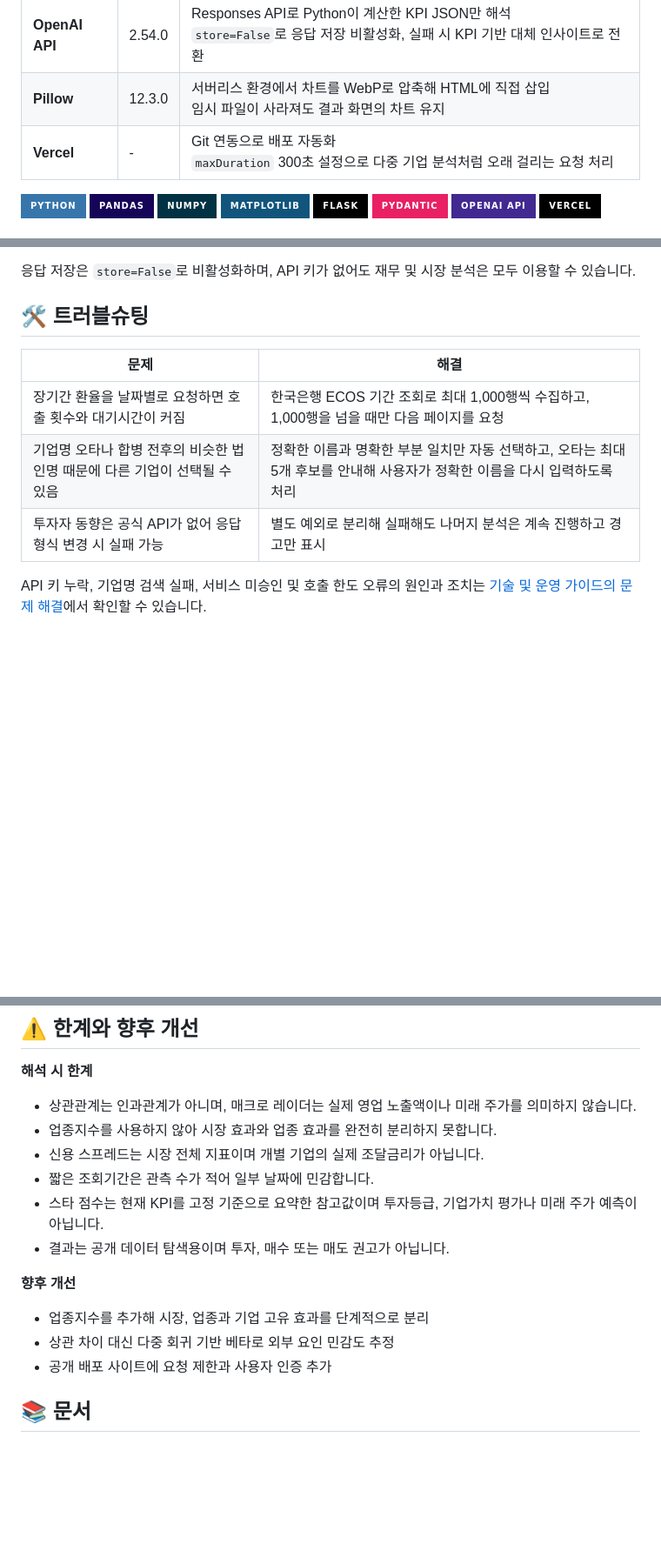
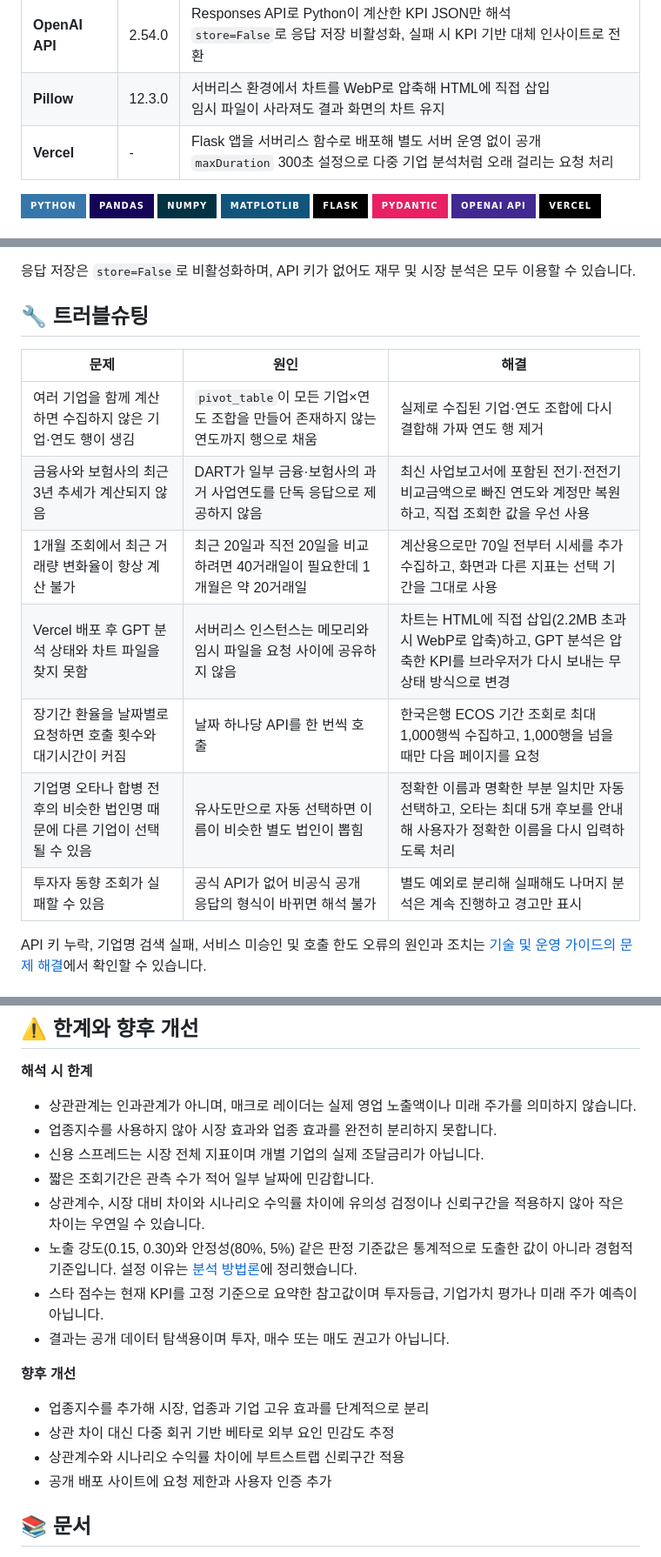
Before and after one commit to David9733/financial_analysis, a Markdown page: README.md, 3 parts joined by grey strips. Shown at 87% size. Drawn GitHub-style; badges without logos; blank space fills up the shorter version.

Commit message:
[DOC] README 트러블슈팅과 한계 보강

```diff
--- a/README.md
+++ b/README.md
@@ -58,7 +57,7 @@ https://github.com/user-attachments/assets/fd538833-aba5-4605-85de-0af79b1dd0b6
 | **Pydantic** | 2.13.5 | GPT 응답 스키마를 정의해 섹션별 문장과 근거 KPI 키를 구조화 출력으로 강제<br>스키마를 벗어난 응답은 파싱 단계에서 차단 |
 | **OpenAI API** | 2.54.0 | Responses API로 Python이 계산한 KPI JSON만 해석<br>`store=False`로 응답 저장 비활성화, 실패 시 KPI 기반 대체 인사이트로 전환 |
 | **Pillow** | 12.3.0 | 서버리스 환경에서 차트를 WebP로 압축해 HTML에 직접 삽입<br>임시 파일이 사라져도 결과 화면의 차트 유지 |
-| **Vercel** | - | Git 연동으로 배포 자동화<br>`maxDuration` 300초 설정으로 다중 기업 분석처럼 오래 걸리는 요청 처리 |
+| **Vercel** | - | Flask 앱을 서버리스 함수로 배포해 별도 서버 운영 없이 공개<br>`maxDuration` 300초 설정으로 다중 기업 분석처럼 오래 걸리는 요청 처리 |
 
 ![Python](https://img.shields.io/badge/Python-3776AB?style=for-the-badge&logo=python&logoColor=white)
 ![Pandas](https://img.shields.io/badge/Pandas-150458?style=for-the-badge&logo=pandas&logoColor=white)
@@ -188,13 +187,17 @@ GPT는 데이터를 새로 계산하거나 수집하지 않고, **Python과 Pand
 
 응답 저장은 `store=False`로 비활성화하며, API 키가 없어도 재무 및 시장 분석은 모두 이용할 수 있습니다.
 
-## 🛠️ 트러블슈팅
+## 🔧 트러블슈팅
 
-| 문제 | 해결 |
-|---|---|
-| 장기간 환율을 날짜별로 요청하면 호출 횟수와 대기시간이 커짐 | 한국은행 ECOS 기간 조회로 최대 1,000행씩 수집하고, 1,000행을 넘을 때만 다음 페이지를 요청 |
-| 기업명 오타나 합병 전후의 비슷한 법인명 때문에 다른 기업이 선택될 수 있음 | 정확한 이름과 명확한 부분 일치만 자동 선택하고, 오타는 최대 5개 후보를 안내해 사용자가 정확한 이름을 다시 입력하도록 처리 |
-| 투자자 동향은 공식 API가 없어 응답 형식 변경 시 실패 가능 | 별도 예외로 분리해 실패해도 나머지 분석은 계속 진행하고 경고만 표시 |
+| 문제 | 원인 | 해결 |
+|---|---|---|
+| 여러 기업을 함께 계산하면 수집하지 않은 기업·연도 행이 생김 | `pivot_table`이 모든 기업×연도 조합을 만들어 존재하지 않는 연도까지 행으로 채움 | 실제로 수집된 기업·연도 조합에 다시 결합해 가짜 연도 행 제거 |
+| 금융사와 보험사의 최근 3년 추세가 계산되지 않음 | DART가 일부 금융·보험사의 과거 사업연도를 단독 응답으로 제공하지 않음 | 최신 사업보고서에 포함된 전기·전전기 비교금액으로 빠진 연도와 계정만 복원하고, 직접 조회한 값을 우선 사용 |
+| 1개월 조회에서 최근 거래량 변화율이 항상 계산 불가 | 최근 20일과 직전 20일을 비교하려면 40거래일이 필요한데 1개월은 약 20거래일 | 계산용으로만 70일 전부터 시세를 추가 수집하고, 화면과 다른 지표는 선택 기간을 그대로 사용 |
+| Vercel 배포 후 GPT 분석 상태와 차트 파일을 찾지 못함 | 서버리스 인스턴스는 메모리와 임시 파일을 요청 사이에 공유하지 않음 | 차트는 HTML에 직접 삽입(2.2MB 초과 시 WebP로 압축)하고, GPT 분석은 압축한 KPI를 브라우저가 다시 보내는 무상태 방식으로 변경 |
+| 장기간 환율을 날짜별로 요청하면 호출 횟수와 대기시간이 커짐 | 날짜 하나당 API를 한 번씩 호출 | 한국은행 ECOS 기간 조회로 최대 1,000행씩 수집하고, 1,000행을 넘을 때만 다음 페이지를 요청 |
+| 기업명 오타나 합병 전후의 비슷한 법인명 때문에 다른 기업이 선택될 수 있음 | 유사도만으로 자동 선택하면 이름이 비슷한 별도 법인이 뽑힘 | 정확한 이름과 명확한 부분 일치만 자동 선택하고, 오타는 최대 5개 후보를 안내해 사용자가 정확한 이름을 다시 입력하도록 처리 |
+| 투자자 동향 조회가 실패할 수 있음 | 공식 API가 없어 비공식 공개 응답의 형식이 바뀌면 해석 불가 | 별도 예외로 분리해 실패해도 나머지 분석은 계속 진행하고 경고만 표시 |
 
 API 키 누락, 기업명 검색 실패, 서비스 미승인 및 호출 한도 오류의 원인과 조치는 [기술 및 운영 가이드의 문제 해결](docs/technical-guide.md#8-문제-해결)에서 확인할 수 있습니다.
 
@@ -351,6 +352,8 @@ CLI의 기본 주가 조회기간은 1년이며 결과는 `output/cli/`에 저
 - 업종지수를 사용하지 않아 시장 효과와 업종 효과를 완전히 분리하지 못합니다.
 - 신용 스프레드는 시장 전체 지표이며 개별 기업의 실제 조달금리가 아닙니다.
 - 짧은 조회기간은 관측 수가 적어 일부 날짜에 민감합니다.
+- 상관계수, 시장 대비 차이와 시나리오 수익률 차이에 유의성 검정이나 신뢰구간을 적용하지 않아 작은 차이는 우연일 수 있습니다.
+- 노출 강도(0.15, 0.30)와 안정성(80%, 5%) 같은 판정 기준값은 통계적으로 도출한 값이 아니라 경험적 기준입니다. 설정 이유는 [분석 방법론](docs/analysis-methodology.md#8-판정-기준값을-정한-방식)에 정리했습니다.
 - 스타 점수는 현재 KPI를 고정 기준으로 요약한 참고값이며 투자등급, 기업가치 평가나 미래 주가 예측이 아닙니다.
 - 결과는 공개 데이터 탐색용이며 투자, 매수 또는 매도 권고가 아닙니다.
 
@@ -358,6 +361,7 @@ CLI의 기본 주가 조회기간은 1년이며 결과는 `output/cli/`에 저
 
 - 업종지수를 추가해 시장, 업종과 기업 고유 효과를 단계적으로 분리
 - 상관 차이 대신 다중 회귀 기반 베타로 외부 요인 민감도 추정
+- 상관계수와 시나리오 수익률 차이에 부트스트랩 신뢰구간 적용
 - 공개 배포 사이트에 요청 제한과 사용자 인증 추가
 
 ## 📚 문서
```
Also changed, not shown: other parts of README.md (+1 -4 lines).
